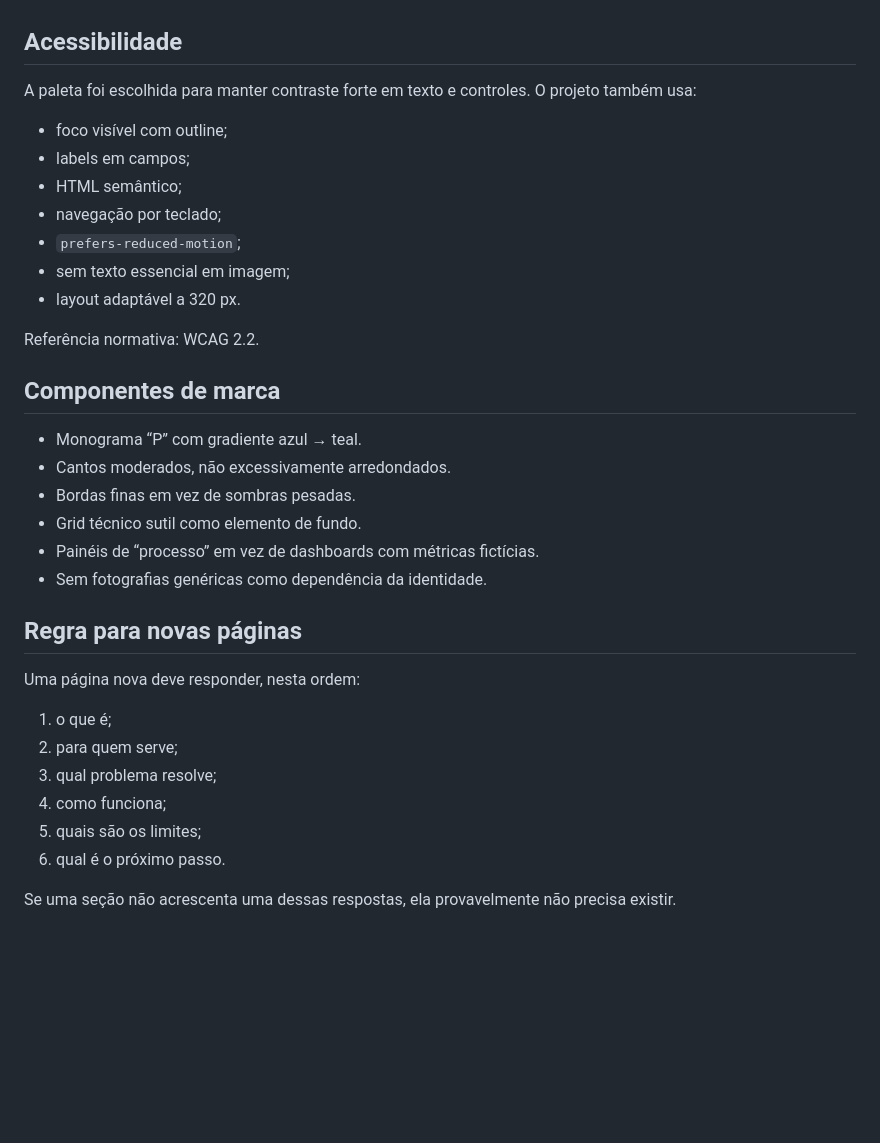
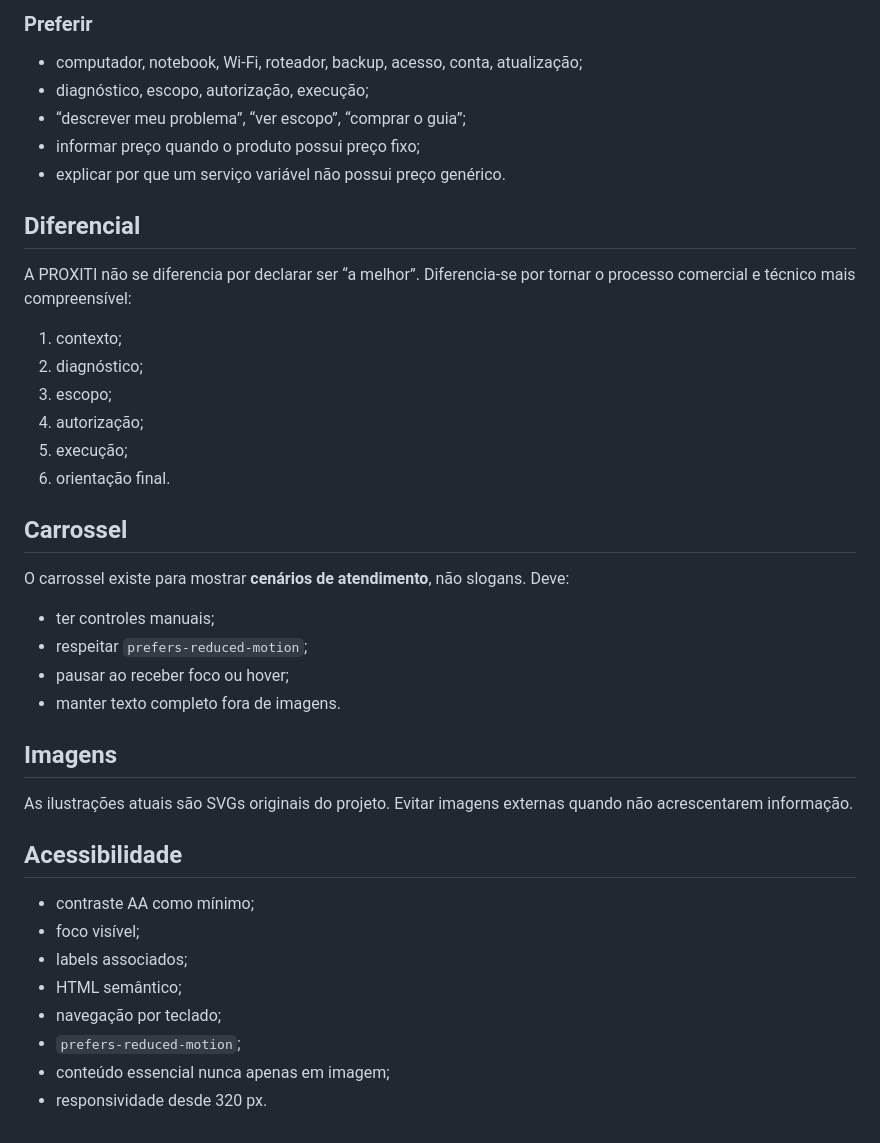
Before and after one commit to humbertomennella/proxiti, a Markdown page: DESIGN-SYSTEM.md, the part around one of its changes. Drawn GitHub-style; blank space fills up the shorter version.

Commit message:
docs: atualiza estratégia comercial e sistema visual v3

```diff
--- a/DESIGN-SYSTEM.md
+++ b/DESIGN-SYSTEM.md
@@ -69,36 +72,41 @@ Contrastes verificados para combinações centrais:
+### Preferir
+
+- computador, notebook, Wi-Fi, roteador, backup, acesso, conta, atualização;
+- diagnóstico, escopo, autorização, execução;
+- “descrever meu problema”, “ver escopo”, “comprar o guia”;
+- informar preço quando o produto possui preço fixo;
+- explicar por que um serviço variável não possui preço genérico.
+
+## Diferencial
+
+A PROXITI não se diferencia por declarar ser “a melhor”. Diferencia-se por tornar o processo comercial e técnico mais compreensível:
+
+1. contexto;
+2. diagnóstico;
+3. escopo;
+4. autorização;
+5. execução;
+6. orientação final.
+
+## Carrossel
+
+O carrossel existe para mostrar **cenários de atendimento**, não slogans. Deve:
+- ter controles manuais;
+- respeitar `prefers-reduced-motion`;
+- pausar ao receber foco ou hover;
+- manter texto completo fora de imagens.
+
+## Imagens
+
+As ilustrações atuais são SVGs originais do projeto. Evitar imagens externas quando não acrescentarem informação.
 
 ## Acessibilidade
 
-A paleta foi escolhida para manter contraste forte em texto e controles. O projeto também usa:
-
-- foco visível com outline;
-- labels em campos;
+- contraste AA como mínimo;
+- foco visível;
+- labels associados;
 - HTML semântico;
 - navegação por teclado;
 - `prefers-reduced-motion`;
-- sem texto essencial em imagem;
-- layout adaptável a 320 px.
-
-Referência normativa: WCAG 2.2.
-
-## Componentes de marca
-
-- Monograma “P” com gradiente azul → teal.
-- Cantos moderados, não excessivamente arredondados.
-- Bordas finas em vez de sombras pesadas.
-- Grid técnico sutil como elemento de fundo.
-- Painéis de “processo” em vez de dashboards com métricas fictícias.
-- Sem fotografias genéricas como dependência da identidade.
-
-## Regra para novas páginas
-
-Uma página nova deve responder, nesta ordem:
-
-1. o que é;
-2. para quem serve;
-3. qual problema resolve;
-4. como funciona;
-5. quais são os limites;
-6. qual é o próximo passo.
-
-Se uma seção não acrescenta uma dessas respostas, ela provavelmente não precisa existir.
+- conteúdo essencial nunca apenas em imagem;
+- responsividade desde 320 px.
```
Also changed, not shown: other parts of DESIGN-SYSTEM.md (+59 -56 lines).
